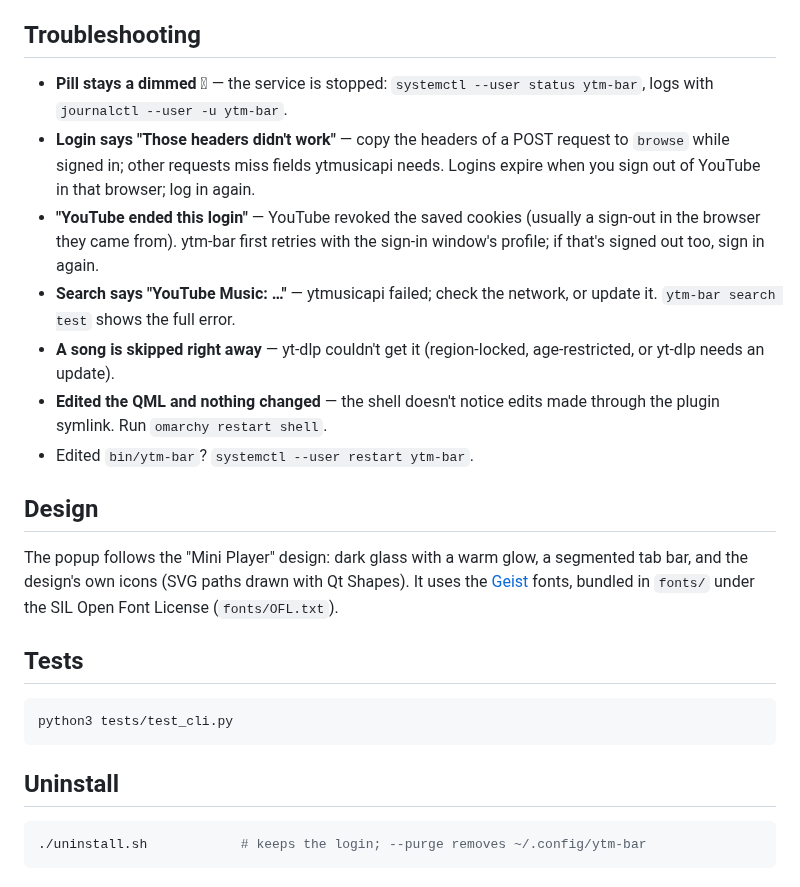
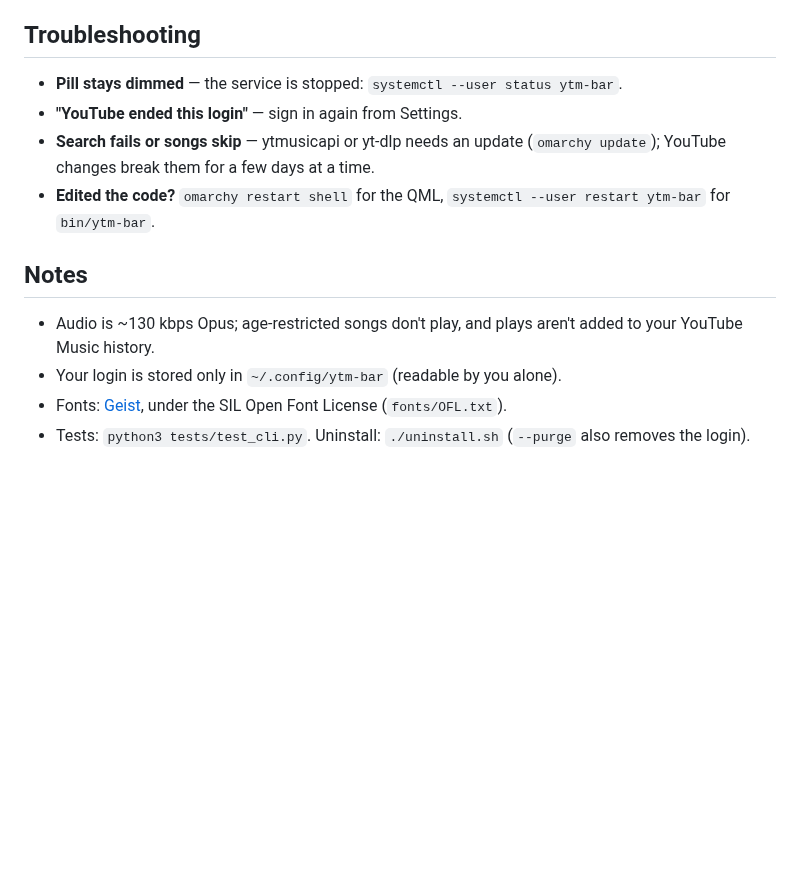
Before and after one commit to crsstha/ytm-bar, a Markdown page: README.md, the part around one of its changes. GitHub-like rendering; blank space fills up the shorter version.

````diff
--- a/README.md
+++ b/README.md
@@ -149,37 +74,19 @@ headers instead, in the plain terminal.
 
 ## Troubleshooting
 
-- **Pill stays a dimmed 󰝚** — the service is stopped: `systemctl --user status ytm-bar`,
-  logs with `journalctl --user -u ytm-bar`.
-- **Login says "Those headers didn't work"** — copy the headers of a POST
-  request to `browse` while signed in; other requests miss fields ytmusicapi needs.
-  Logins expire when you sign out of YouTube in that browser; log in again.
-- **"YouTube ended this login"** — YouTube revoked the saved cookies (usually
-  a sign-out in the browser they came from). ytm-bar first retries with the
-  sign-in window's profile; if that's signed out too, sign in again.
-- **Search says "YouTube Music: …"** — ytmusicapi failed; check the network, or
-  update it. `ytm-bar search test` shows the full error.
-- **A song is skipped right away** — yt-dlp couldn't get it (region-locked,
-  age-restricted, or yt-dlp needs an update).
-- **Edited the QML and nothing changed** — the shell doesn't notice edits made
-  through the plugin symlink. Run `omarchy restart shell`.
-- Edited `bin/ytm-bar`? `systemctl --user restart ytm-bar`.
+- **Pill stays dimmed** — the service is stopped: `systemctl --user status ytm-bar`.
+- **"YouTube ended this login"** — sign in again from Settings.
+- **Search fails or songs skip** — ytmusicapi or yt-dlp needs an update
+  (`omarchy update`); YouTube changes break them for a few days at a time.
+- **Edited the code?** `omarchy restart shell` for the QML,
+  `systemctl --user restart ytm-bar` for `bin/ytm-bar`.
 
-## Design
+## Notes
 
-The popup follows the "Mini Player" design: dark glass with a warm glow, a
-segmented tab bar, and the design's own icons (SVG paths drawn with Qt Shapes).
-It uses the [Geist](https://github.com/vercel/geist-font) fonts, bundled in
-`fonts/` under the SIL Open Font License (`fonts/OFL.txt`).
-
-## Tests
-
-```bash
-python3 tests/test_cli.py
-```
-
-## Uninstall
-
-```bash
-./uninstall.sh            # keeps the login; --purge removes ~/.config/ytm-bar
-```
+- Audio is ~130 kbps Opus; age-restricted songs don't play, and plays aren't
+  added to your YouTube Music history.
+- Your login is stored only in `~/.config/ytm-bar` (readable by you alone).
+- Fonts: [Geist](https://github.com/vercel/geist-font), under the SIL Open Font
+  License (`fonts/OFL.txt`).
+- Tests: `python3 tests/test_cli.py`. Uninstall: `./uninstall.sh`
+  (`--purge` also removes the login).
````
Also changed, not shown: other parts of README.md (+52 -127 lines), docs/pill.png (added), docs/popup.png (added), docs/tui.png (added).
